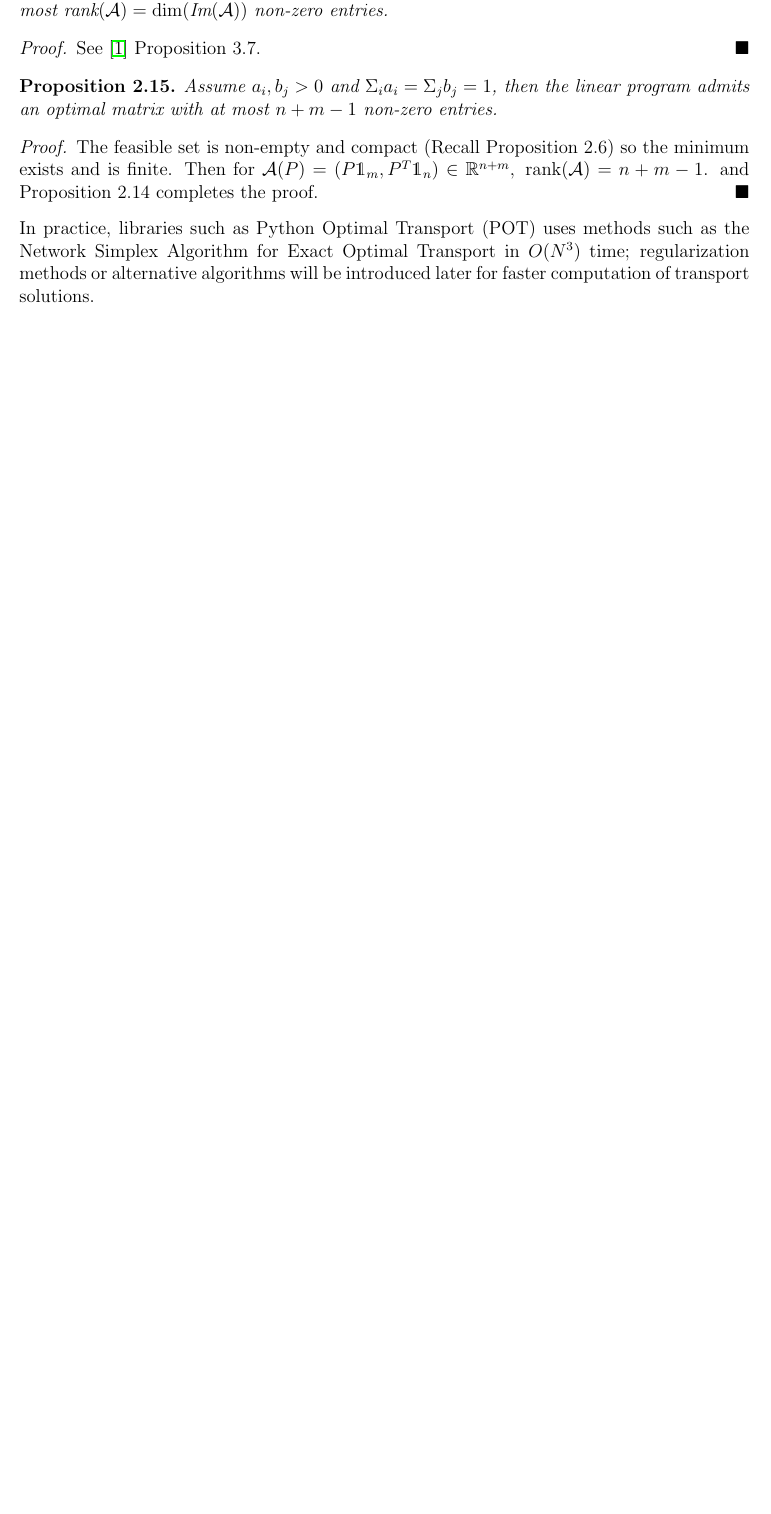
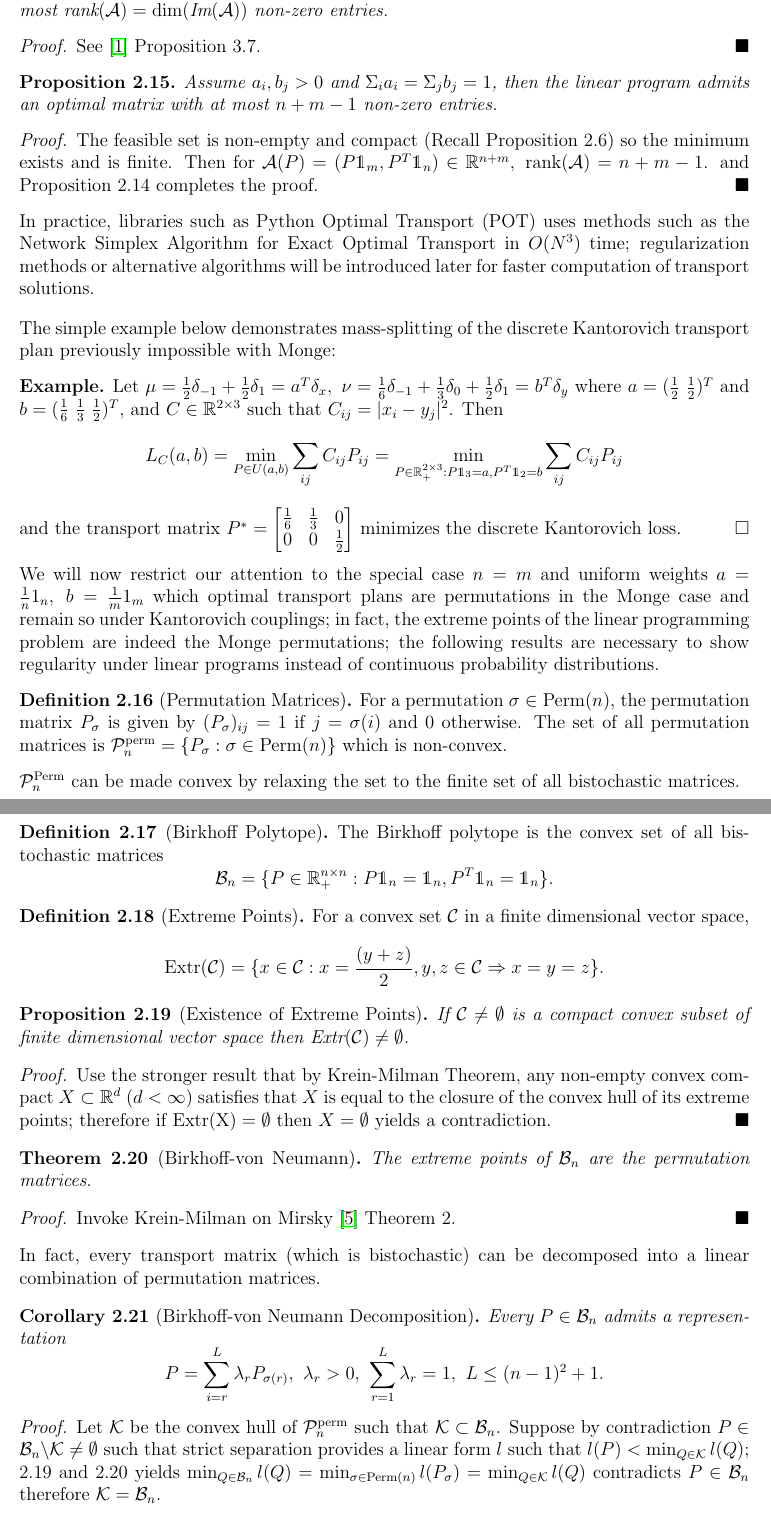
Before and after one commit to alexyh1/STA4000, a LaTeX paper (main.tex): part of page 20 of 31 before the commit and two parts of pages 20 and 21 of 32 after it, the two joined at a grey line, cut so that both start at the same text, the shorter picture padded with empty space. Compiled offline with pdfLaTeX.

Commit message:
2.2 done

```diff
--- a/main.tex
+++ b/main.tex
@@ -894,3 +894,71 @@ In fact, the optimal transport matrix for Kantorovich's formulation is sparse fo
 
 In practice, libraries such as Python Optimal Transport (POT) uses methods such as the Network Simplex Algorithm for Exact Optimal Transport in $O(N^3)$ time; regularization methods or alternative algorithms will be introduced later for faster computation of transport solutions.
 
+\bigskip
+
+The simple example below demonstrates mass-splitting of the discrete Kantorovich transport plan previously impossible with Monge:
+
+\begin{example}
+    Let $\mu = \frac{1}{2}\delta_{-1} + \frac{1}{2}\delta_1 = a^T \delta_x, \ \nu = \frac{1}{6}\delta_{-1} + \frac{1}{3}\delta_0 + \frac{1}{2}\delta_1 = b^T\delta_y$ where $a = (\frac{1}{2} \ \frac{1}{2})^T$ and $b = (\frac{1}{6} \ \frac{1}{3} \ \frac{1}{2})^T$, and $C \in \mathbb{R}^{2 \times 3}$ such that $C_{ij} = \lvert x_i - y_j\rvert^2$. Then
+    \[
+    L_C(a, b) = \min_{P \in U(a, b)} \sum_{ij}C_{ij}P_{ij} = \min_{P \in \mathbb{R}^{2 \times 3}_+: P \mathds{1}_3 = a, P^T \mathds{1}_2 = b} \sum_{ij} C_{ij} P_{ij}
+    \]
+    and the transport matrix $P^* = \begin{bmatrix}
+        \frac{1}{6} & \frac{1}{3} & 0\\
+        0 & 0 & \frac{1}{2}
+    \end{bmatrix}$ minimizes the discrete Kantorovich loss. \hfill \(\square\)
+\end{example}
+
+We will now restrict our attention to the special case $n = m$ and uniform weights $a = \frac{1}{n} 1_n, \ b = \frac{1}{m} 1_m$ which optimal transport plans are permutations in the Monge case and remain so under Kantorovich couplings; in fact, the extreme points of the linear programming problem are indeed the Monge permutations; the following results are necessary to show regularity under linear programs instead of continuous probability distributions.
+
+\begin{definition}[Permutation Matrices]
+    For a permutation $\sigma \in \text{Perm}(n)$, the permutation matrix $P_\sigma$ is given by $(P_\sigma)_{ij} = 1$ if $j = \sigma(i)$ and 0 otherwise. The set of all permutation matrices is $\mathcal{P}^\text{perm}_n = \{P_\sigma: \sigma \in \text{Perm}(n)\}$ which is non-convex.
+\end{definition}
+
+$\mathcal{P}^\text{Perm}_n$ can be made convex by relaxing the set to the finite set of all bistochastic matrices.
+
+\newpage
+\begin{definition}[Birkhoff Polytope]
+    The Birkhoff polytope is the convex set of all bistochastic matrices \[
+    \mathcal{B}_n = \{P \in \mathbb{R}^{n \times n}_+: P \mathds{1}_n = \mathds{1}_n, P^T \mathds{1}_n = \mathds{1}_n  \}.
+    \]
+\end{definition}
+
+\begin{definition}[Extreme Points]
+    For a convex set $\mathcal{C}$ in a finite dimensional vector space,
+    \[
+    \text{Extr}(\mathcal{C}) = \{x \in \mathcal{C}: x = \frac{(y + z)}{2}, y, z \in \mathcal{C} \Rightarrow x = y = z\}.
+    \]
+\end{definition}
+
+\begin{proposition}[Existence of Extreme Points]
+    If $\mathcal{C} \neq \emptyset$ is a compact convex subset of finite dimensional vector space then Extr$(\mathcal{C}) \neq \emptyset$.
+\end{proposition}
+
+\begin{proof}
+    Use the stronger result that by Krein-Milman Theorem, any non-empty convex compact $X \subset \mathbb{R}^d \ (d < \infty)$ satisfies that $X$ is equal to the closure of the convex hull of its extreme points; therefore if $\text{Extr(X)} = \emptyset$ then $X = \emptyset$ yields a contradiction.
+\end{proof}
+
+\begin{theorem}[Birkhoff-von Neumann]
+    The extreme points of $\mathcal{B}_n$ are the permutation matrices.
+\end{theorem}
+
+\begin{proof}
+    Invoke Krein-Milman on Mirsky \cite{bvn} Theorem 2.
+\end{proof}
+
+In fact, every transport matrix (which is bistochastic) can be decomposed into a linear combination of permutation matrices.
+
+\begin{corollary}[Birkhoff-von Neumann Decomposition]
+    Every $P \in \mathcal{B}_n$ admits a representation
+    \[
+    P = \sum_{i = r}^L \lambda_r P_{\sigma(r)}, \ \lambda_r > 0, \ \sum_{r = 1}^L \lambda_r = 1, \ L \leq (n - 1)^2 + 1.
+    \]
+\end{corollary}
+
+\begin{proof}
+    Let $\mathcal{K}$ be the convex hull of $\mathcal{P}_n^{\text{perm}}$ such that $\mathcal{K} \subset \mathcal{B}_n$. Suppose by contradiction $P \in \mathcal{B}_n \backslash \mathcal{K} \neq \emptyset$ such that strict separation provides a linear form $l$ such that $l(P) < \min_{Q \in \mathcal{K}} l(Q)$; 2.19 and 2.20 yields $\min_{Q \in \mathcal{B}_n} l(Q) = \min_{\sigma \in \text{Perm}(n)} l(P_\sigma) = \min_{Q \in \mathcal{K}} l(Q)$ contradicts $P \in \mathcal{B}_n$ therefore $\mathcal{K} = \mathcal{B}_n$.
+    \newline
+    \newline
+    Then the $n$ rows and $n$ column equations combined have rank $2n - 1$ and $\mathds{1}_n \mathds{1}_n^T / n$ lies in the affine space, so $\mathcal{B}_n$ has dimension $n^2 - (2n - 1) = (n - 1)^2$, then Caratheodory's theorem in the affine hull reduces the convex decomposition to $(n - 1)^2 + 1$ permutation matrices at most, notwithstanding those with zero coefficients.
+\end{proof}
```
Also changed, not shown: main.tex (11 more changed lines).
